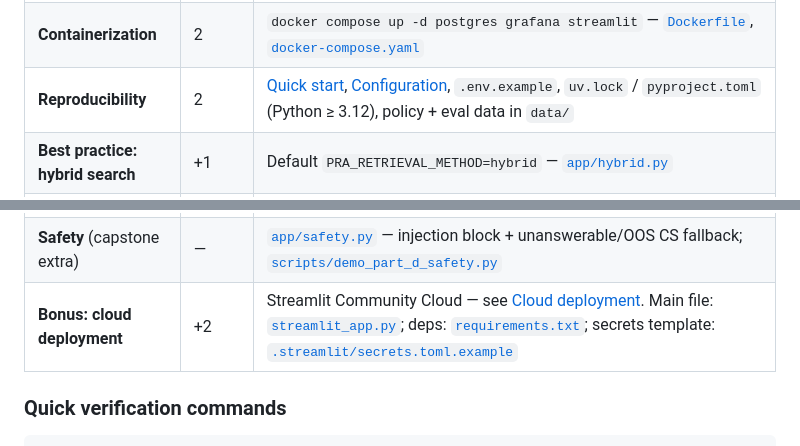
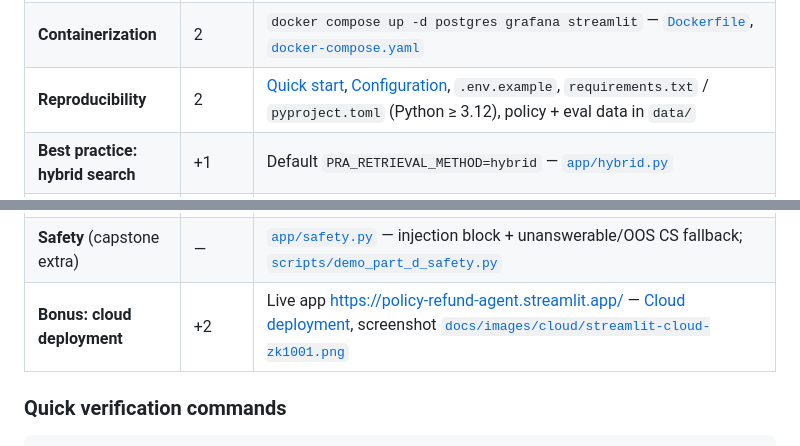
Before and after one commit to zakard114/policy-refund-agent, a Markdown page: README.md, 2 parts joined by grey strips. Rendered like a GitHub page.

```diff
--- a/README.md
+++ b/README.md
@@ -157,13 +164,13 @@ Maps this repo to the [LLM Zoomcamp project rubric](https://github.com/DataTalks
 | **Ingestion pipeline** | 2 | Kestra flow [`flows/ingest_policy.yaml`](flows/ingest_policy.yaml) — `docker compose up -d kestra-postgres kestra` → http://localhost:8085 |
 | **Monitoring** | 2 | Postgres `conversation_logs` + Streamlit feedback + Grafana **7 panels** — [`app/database.py`](app/database.py), [`grafana/dashboards/pra_agent_monitoring.json`](grafana/dashboards/pra_agent_monitoring.json), `:3002` — [Screenshots](#screenshots) |
 | **Containerization** | 2 | `docker compose up -d postgres grafana streamlit` — [`Dockerfile`](Dockerfile), [`docker-compose.yaml`](docker-compose.yaml) |
-| **Reproducibility** | 2 | [Quick start](#quick-start), [Configuration](#configuration), `.env.example`, `uv.lock` / `pyproject.toml` (Python ≥ 3.12), policy + eval data in `data/` |
+| **Reproducibility** | 2 | [Quick start](#quick-start), [Configuration](#configuration), `.env.example`, `requirements.txt` / `pyproject.toml` (Python ≥ 3.12), policy + eval data in `data/` |
 | **Best practice: hybrid search** | +1 | Default `PRA_RETRIEVAL_METHOD=hybrid` — [`app/hybrid.py`](app/hybrid.py) |
 | **Best practice: re-ranking** | +1 | **RRF** fusion of keyword + vector ranked lists (same module) |
 | **Best practice: query rewriting** | +1 | [`app/query.py`](app/query.py) `prepare_search_query` — language detect + English search query for multilingual input |
 | **Agent / tools** (capstone extra) | — | [`app/tools.py`](app/tools.py) + [`app/agent.py`](app/agent.py) — mock `lookup_order` / `evaluate_refund` (`data/mock_orders.json`); demo [`scripts/demo_part_c_tools.py`](scripts/demo_part_c_tools.py) |
 | **Safety** (capstone extra) | — | [`app/safety.py`](app/safety.py) — injection block + unanswerable/OOS CS fallback; [`scripts/demo_part_d_safety.py`](scripts/demo_part_d_safety.py) |
-| **Bonus: cloud deployment** | +2 | Streamlit Community Cloud — see [Cloud deployment](#cloud-deployment). Main file: [`streamlit_app.py`](streamlit_app.py); deps: [`requirements.txt`](requirements.txt); secrets template: [`.streamlit/secrets.toml.example`](.streamlit/secrets.toml.example) |
+| **Bonus: cloud deployment** | +2 | Live app https://policy-refund-agent.streamlit.app/ — [Cloud deployment](#cloud-deployment), screenshot [`docs/images/cloud/streamlit-cloud-zk1001.png`](docs/images/cloud/streamlit-cloud-zk1001.png) |
 
 ### Quick verification commands
 
```
Also changed, not shown: other parts of README.md (+9 -0 lines), docs/images/README.md (+6 -0 lines), docs/images/cloud/streamlit-cloud-zk1001.png (added).
